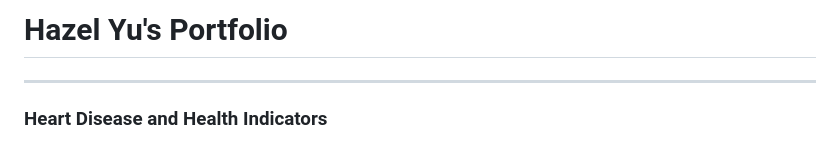
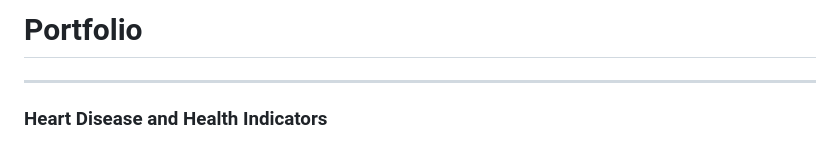
Before and after one commit to hazelyu21/hazelyu21.github.io, a Markdown page: README.md, the part around the change. GitHub-like rendering.

```diff
--- a/README.md
+++ b/README.md
@@ -1,4 +1,4 @@
-# Hazel Yu's Portfolio
+# Portfolio
 
 ---
 
```
